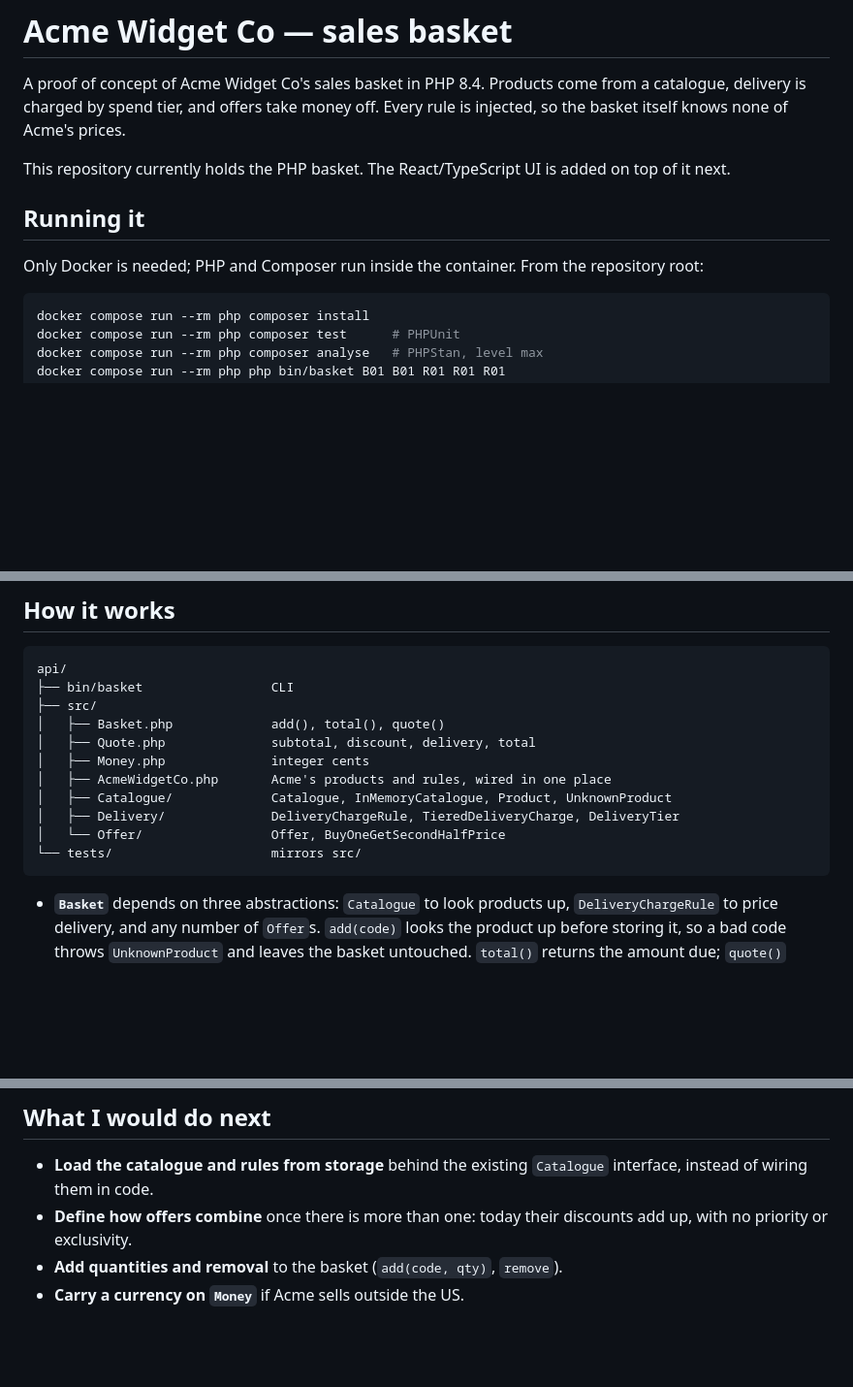
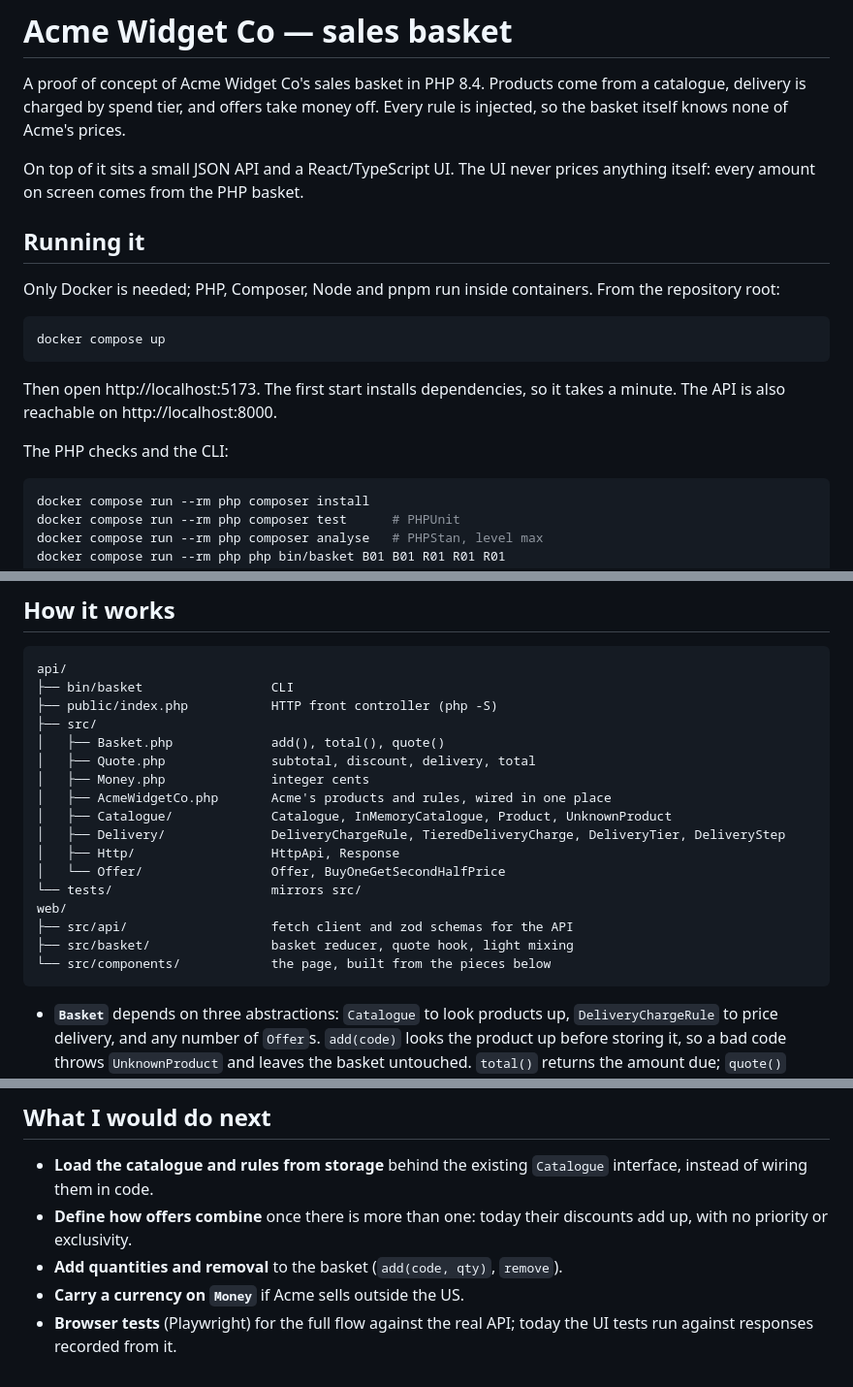
Before and after one commit to matheusPavaneli/ThriveCart, a Markdown page: README.md, 3 parts joined by grey strips. Shown at 97% size. Rendered like a GitHub page; blank space fills up the shorter version.

````diff
--- a/README.md
+++ b/README.md
@@ -4,13 +4,22 @@ A proof of concept of Acme Widget Co's sales basket in PHP 8.4. Products come
 from a catalogue, delivery is charged by spend tier, and offers take money off.
 Every rule is injected, so the basket itself knows none of Acme's prices.
 
-This repository currently holds the PHP basket. The React/TypeScript UI is
-added on top of it next.
+On top of it sits a small JSON API and a React/TypeScript UI. The UI never
+prices anything itself: every amount on screen comes from the PHP basket.
 
 ## Running it
 
-Only Docker is needed; PHP and Composer run inside the container. From the
-repository root:
+Only Docker is needed; PHP, Composer, Node and pnpm run inside containers.
+From the repository root:
+
+```sh
+docker compose up
+```
+
+Then open http://localhost:5173. The first start installs dependencies, so it
+takes a minute. The API is also reachable on http://localhost:8000.
+
+The PHP checks and the CLI:
 
 ```sh
 docker compose run --rm php composer install
@@ -63,15 +72,21 @@ cents, so `new Money(3295)` is $32.95.
 ```
 api/
 ├── bin/basket                 CLI
+├── public/index.php           HTTP front controller (php -S)
 ├── src/
 │   ├── Basket.php             add(), total(), quote()
 │   ├── Quote.php              subtotal, discount, delivery, total
 │   ├── Money.php              integer cents
 │   ├── AcmeWidgetCo.php       Acme's products and rules, wired in one place
 │   ├── Catalogue/             Catalogue, InMemoryCatalogue, Product, UnknownProduct
-│   ├── Delivery/              DeliveryChargeRule, TieredDeliveryCharge, DeliveryTier
+│   ├── Delivery/              DeliveryChargeRule, TieredDeliveryCharge, DeliveryTier, DeliveryStep
+│   ├── Http/                  HttpApi, Response
 │   └── Offer/                 Offer, BuyOneGetSecondHalfPrice
 └── tests/                     mirrors src/
+web/
+├── src/api/                   fetch client and zod schemas for the API
+├── src/basket/                basket reducer, quote hook, light mixing
+└── src/components/            the page, built from the pieces below
 ```
 
 - **`Basket`** depends on three abstractions: `Catalogue` to look products up,
@@ -146,3 +224,5 @@ example baskets from the brief:
   discounts add up, with no priority or exclusivity.
 - **Add quantities and removal** to the basket (`add(code, qty)`, `remove`).
 - **Carry a currency on `Money`** if Acme sells outside the US.
+- **Browser tests** (Playwright) for the full flow against the real API; today
+  the UI tests run against responses recorded from it.
````
Also changed, not shown: other parts of README.md (+63 -0 lines).
